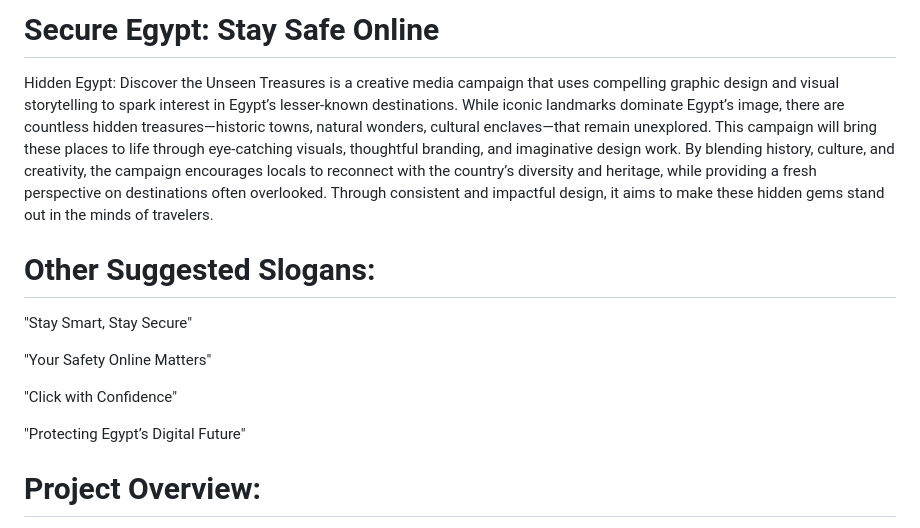
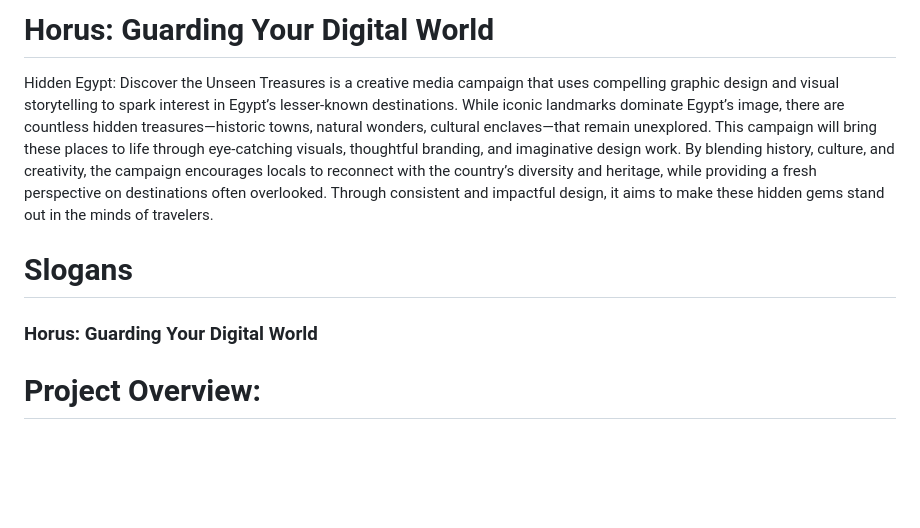
Before and after one commit to waaamgd4/WAAAM, a Markdown page: README.md, the part around the change. GitHub-like rendering; blank space fills up the shorter version.

```diff
--- a/README.md
+++ b/README.md
@@ -1,15 +1,10 @@
-#  Secure Egypt: Stay Safe Online
+#  Horus: Guarding Your Digital World
 Hidden Egypt: Discover the Unseen Treasures is a creative media campaign that uses compelling graphic design and visual storytelling to spark interest in Egypt’s lesser-known destinations. While iconic landmarks dominate Egypt’s image, there are countless hidden treasures—historic towns, natural wonders, cultural enclaves—that remain unexplored. This campaign will bring these places to life through eye-catching visuals, thoughtful branding, and imaginative design work. By blending history, culture, and creativity, the campaign encourages locals to reconnect with the country’s diversity and heritage, while providing a fresh perspective on destinations often overlooked. Through consistent and impactful design, it aims to make these hidden gems stand out in the minds of travelers.
 
 
-# Other Suggested Slogans:
-"Stay Smart, Stay Secure"
+# Slogans
 
-"Your Safety Online Matters"
-
-"Click with Confidence"
-
-"Protecting Egypt’s Digital Future"
+### Horus: Guarding Your Digital World
 
 
 # Project Overview:
```
